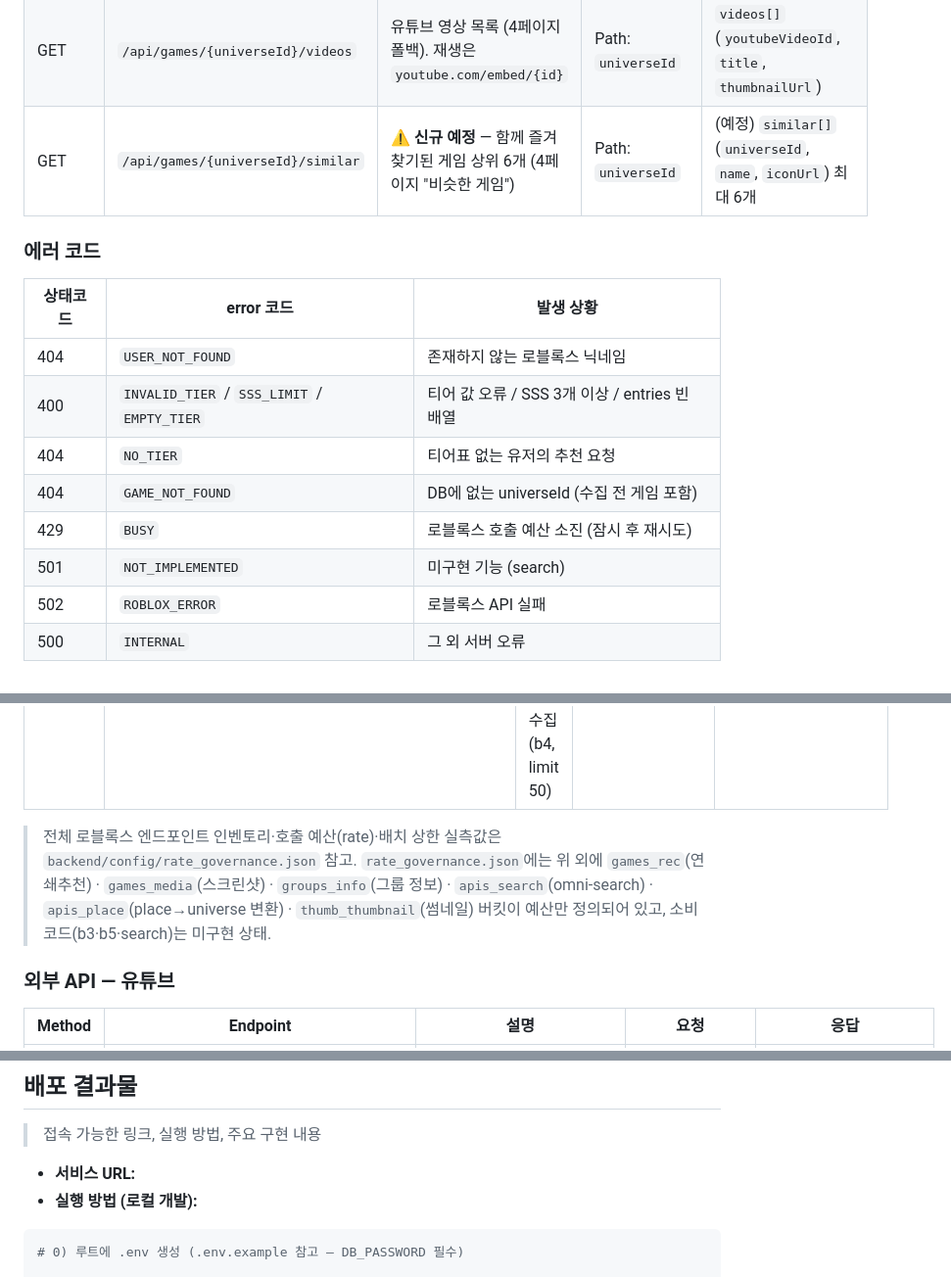
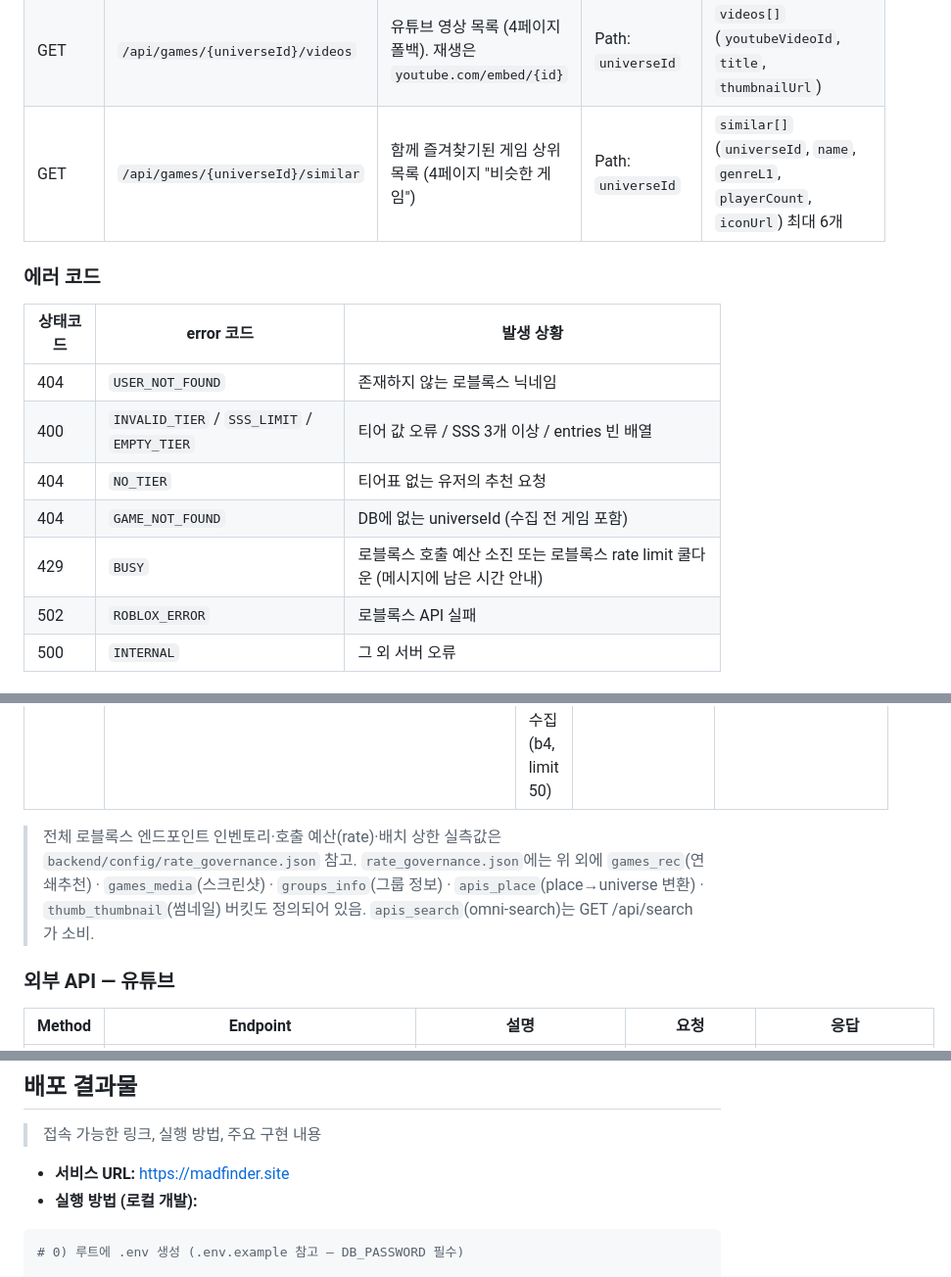
Before and after one commit to madcamp-official/26s-w1-c3-09, a Markdown page: README.md, 3 parts joined by grey strips. Shown at 98% size. Drawn GitHub-style.

````diff
--- a/README.md
+++ b/README.md
@@ -319,6 +321,6 @@ Base URL(로컬): `http://localhost:8080` · 응답은 전부 JSON · 에러 공
 | GET | `/api/games/{universeId}` | 게임 상세 (4페이지) | Path: `universeId` | `universeId`, `name`, `description`, `genreL1`, `genreL2`, `playing`, `visits`, `upVotes`, `downVotes`, `minimumAge`, `screenshots[]`, `videoUrl`, `robloxUrl` |
 | GET | `/api/games/{universeId}/videos` | 유튜브 영상 목록 (4페이지 폴백). 재생은 `youtube.com/embed/{id}` | Path: `universeId` | `videos[]`(`youtubeVideoId`, `title`, `thumbnailUrl`) |
-| GET | `/api/games/{universeId}/similar` | ⚠️ **신규 예정** — 함께 즐겨찾기된 게임 상위 6개 (4페이지 "비슷한 게임") | Path: `universeId` | (예정) `similar[]`(`universeId`, `name`, `iconUrl`) 최대 6개 |
+| GET | `/api/games/{universeId}/similar` | 함께 즐겨찾기된 게임 상위 목록 (4페이지 "비슷한 게임") | Path: `universeId` | `similar[]`(`universeId`, `name`, `genreL1`, `playerCount`, `iconUrl`) 최대 6개 |
 
 ### 에러 코드
 
@@ -328,8 +330,7 @@ Base URL(로컬): `http://localhost:8080` · 응답은 전부 JSON · 에러 공
 | 400 | `INVALID_TIER` / `SSS_LIMIT` / `EMPTY_TIER` | 티어 값 오류 / SSS 3개 이상 / entries 빈 배열 |
 | 404 | `NO_TIER` | 티어표 없는 유저의 추천 요청 |
 | 404 | `GAME_NOT_FOUND` | DB에 없는 universeId (수집 전 게임 포함) |
-| 429 | `BUSY` | 로블록스 호출 예산 소진 (잠시 후 재시도) |
-| 501 | `NOT_IMPLEMENTED` | 미구현 기능 (search) |
+| 429 | `BUSY` | 로블록스 호출 예산 소진 또는 로블록스 rate limit 쿨다운 (메시지에 남은 시간 안내) |
 | 502 | `ROBLOX_ERROR` | 로블록스 API 실패 |
 | 500 | `INTERNAL` | 그 외 서버 오류 |
 
@@ -353,7 +354,7 @@ Base URL(로컬): `http://localhost:8080` · 응답은 전부 JSON · 에러 공
 | GET | `games.roblox.com/v2/users/{userId}/favorite/games` | 그룹 멤버의 즐겨찾기 수집 (b4, limit 50) | Path: `userId` | `data[]`(`id`) |
 
 > 전체 로블록스 엔드포인트 인벤토리·호출 예산(rate)·배치 상한 실측값은 `backend/config/rate_governance.json` 참고.
-> `rate_governance.json`에는 위 외에 `games_rec`(연쇄추천) · `games_media`(스크린샷) · `groups_info`(그룹 정보) · `apis_search`(omni-search) · `apis_place`(place→universe 변환) · `thumb_thumbnail`(썸네일) 버킷이 예산만 정의되어 있고, 소비 코드(b3·b5·search)는 미구현 상태.
+> `rate_governance.json`에는 위 외에 `games_rec`(연쇄추천) · `games_media`(스크린샷) · `groups_info`(그룹 정보) · `apis_place`(place→universe 변환) · `thumb_thumbnail`(썸네일) 버킷도 정의되어 있음. `apis_search`(omni-search)는 GET /api/search가 소비.
 
 ### 외부 API — 유튜브
 
@@ -367,7 +368,7 @@ Base URL(로컬): `http://localhost:8080` · 응답은 전부 JSON · 에러 공
 
 > 접속 가능한 링크, 실행 방법, 주요 구현 내용
 
-- **서비스 URL:**
+- **서비스 URL:** https://madfinder.site
 - **실행 방법 (로컬 개발):**
 
 ```bash
````
Also changed, not shown: other parts of README.md (+9 -7 lines).
